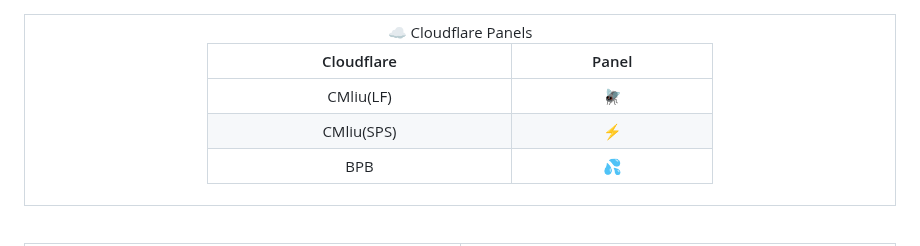
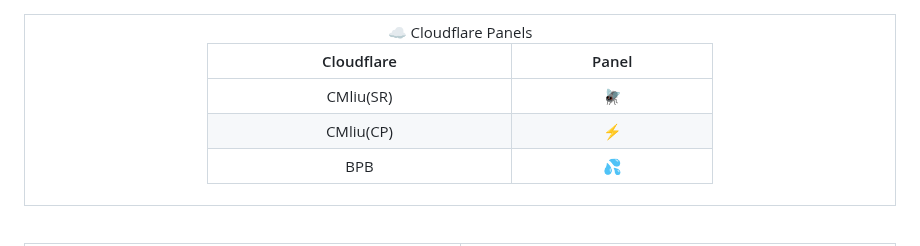
Before and after one commit to alireza-rasouli/VPN, a Markdown page: README.md, the part around the change. Rendered like a GitHub page.

```diff
--- a/README.md
+++ b/README.md
@@ -11,11 +11,11 @@
         </thead>
         <tbody>
           <tr>
-            <td align="center">CMliu(LF)</td>
+            <td align="center">CMliu(SR)</td>
             <td align="center"><a href="https://shiny-recipe-f2ab.latefirefly.workers.dev/login">🪰</a></td>
           </tr>
           <tr>
-            <td align="center">CMliu(SPS)</td>
+            <td align="center">CMliu(CP)</td>
             <td align="center"><a href="https://cool-paper-8a41.a4-valanides.workers.dev/login">⚡️</a></td>
           </tr>
           <tr>
```
